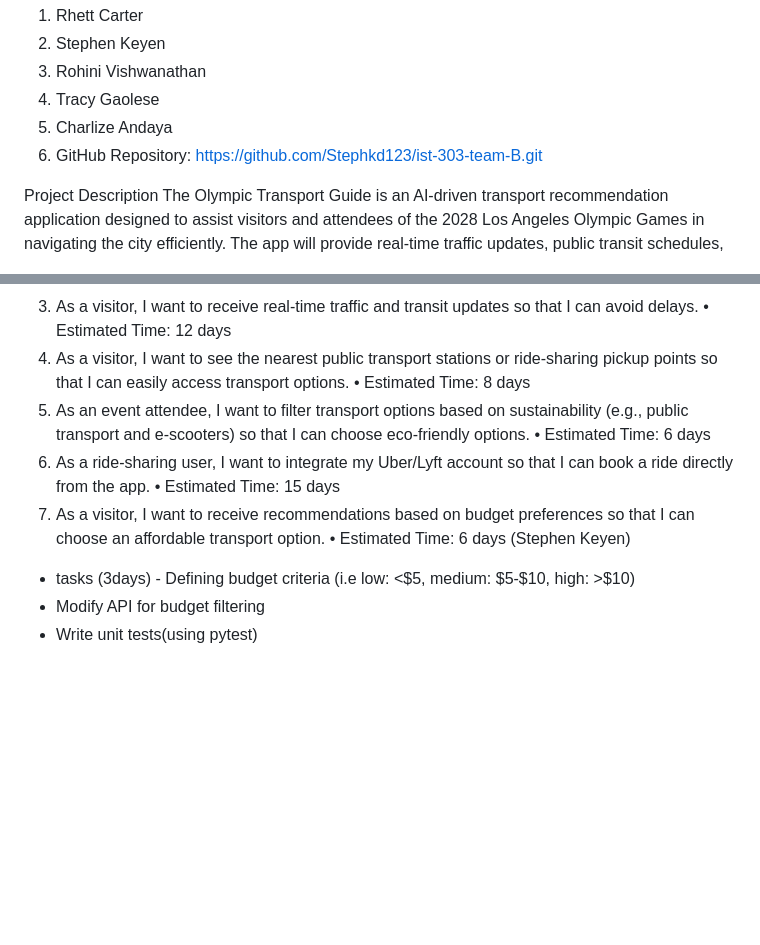
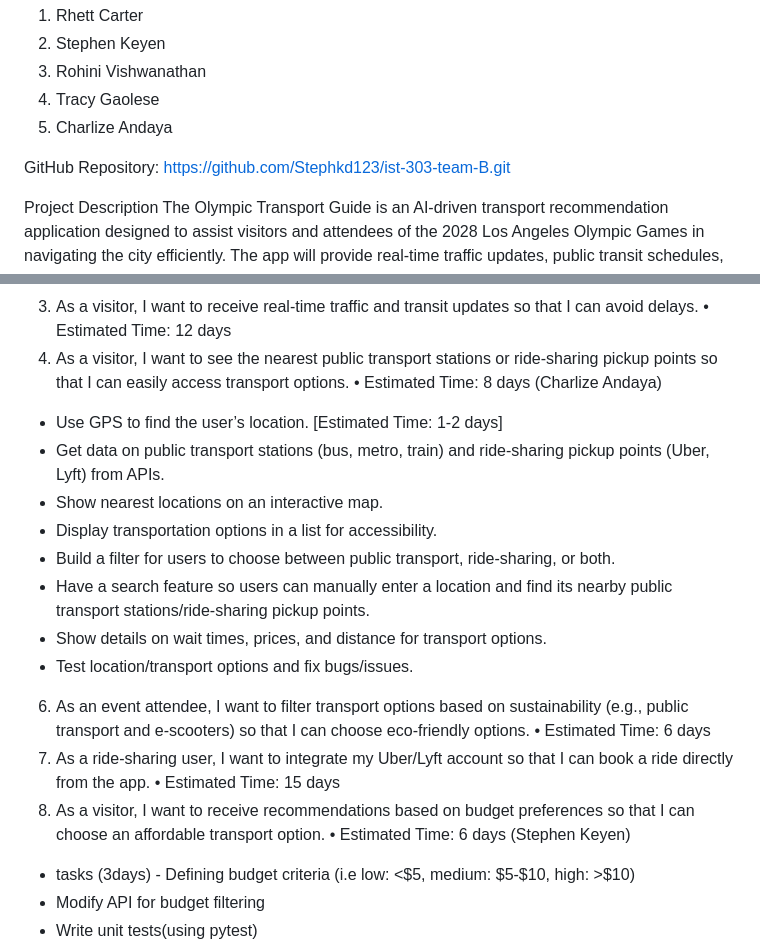
Before and after one commit to Stephkd123/ist-303-team-B, a Markdown page: README.md, 2 parts joined by grey strips. Rendered like a GitHub page; blank space fills up the shorter version.

Commit message:
update user story 4 and tasks

```diff
--- a/README.md
+++ b/README.md
@@ -5,7 +5,8 @@ Team Members-
 3.	Rohini Vishwanathan
 4.	Tracy Gaolese
 5.	Charlize Andaya
-6.	GitHub Repository: https://github.com/Stephkd123/ist-303-team-B.git
+
+GitHub Repository: https://github.com/Stephkd123/ist-303-team-B.git
 
 Project Description
 The Olympic Transport Guide is an AI-driven transport recommendation application designed to assist visitors and attendees of the 2028 Los Angeles Olympic Games in navigating the city efficiently. The app will provide real-time traffic updates, public transit schedules, ride-sharing integrations (Uber, Lyft), and eco-friendly transport options.
@@ -32,12 +33,21 @@ User Stories
 3.	As a visitor, I want to receive real-time traffic and transit updates so that I can avoid delays.
 •	Estimated Time: 12 days
 4.	As a visitor, I want to see the nearest public transport stations or ride-sharing pickup points so that I can easily access transport options.
-•	Estimated Time: 8 days
-5.	As an event attendee, I want to filter transport options based on sustainability (e.g., public transport and e-scooters) so that I can choose eco-friendly options.
+•	Estimated Time: 8 days (Charlize Andaya)
+- Use GPS to find the user’s location. [Estimated Time: 1-2 days]
+- Get data on public transport stations (bus, metro, train) and ride-sharing pickup points (Uber, Lyft) from APIs.
+- Show nearest locations on an interactive map.
+- Display transportation options in a list for accessibility.
+- Build a filter for users to choose between public transport, ride-sharing, or both.
+- Have a search feature so users can manually enter a location and find its nearby public transport stations/ride-sharing pickup points.
+- Show details on wait times, prices, and distance for transport options.
+- Test location/transport options and fix bugs/issues.
+
+6.	As an event attendee, I want to filter transport options based on sustainability (e.g., public transport and e-scooters) so that I can choose eco-friendly options.
 •	Estimated Time: 6 days
-6.	As a ride-sharing user, I want to integrate my Uber/Lyft account so that I can book a ride directly from the app.
+7.	As a ride-sharing user, I want to integrate my Uber/Lyft account so that I can book a ride directly from the app.
 •	Estimated Time: 15 days
-7.	As a visitor, I want to receive recommendations based on budget preferences so that I can choose an affordable transport option.
+8.	As a visitor, I want to receive recommendations based on budget preferences so that I can choose an affordable transport option.
 •	Estimated Time: 6 days (Stephen Keyen)
 - tasks (3days) - Defining budget criteria (i.e low: <$5, medium: $5-$10, high: >$10)
 - Modify API for budget filtering
```
